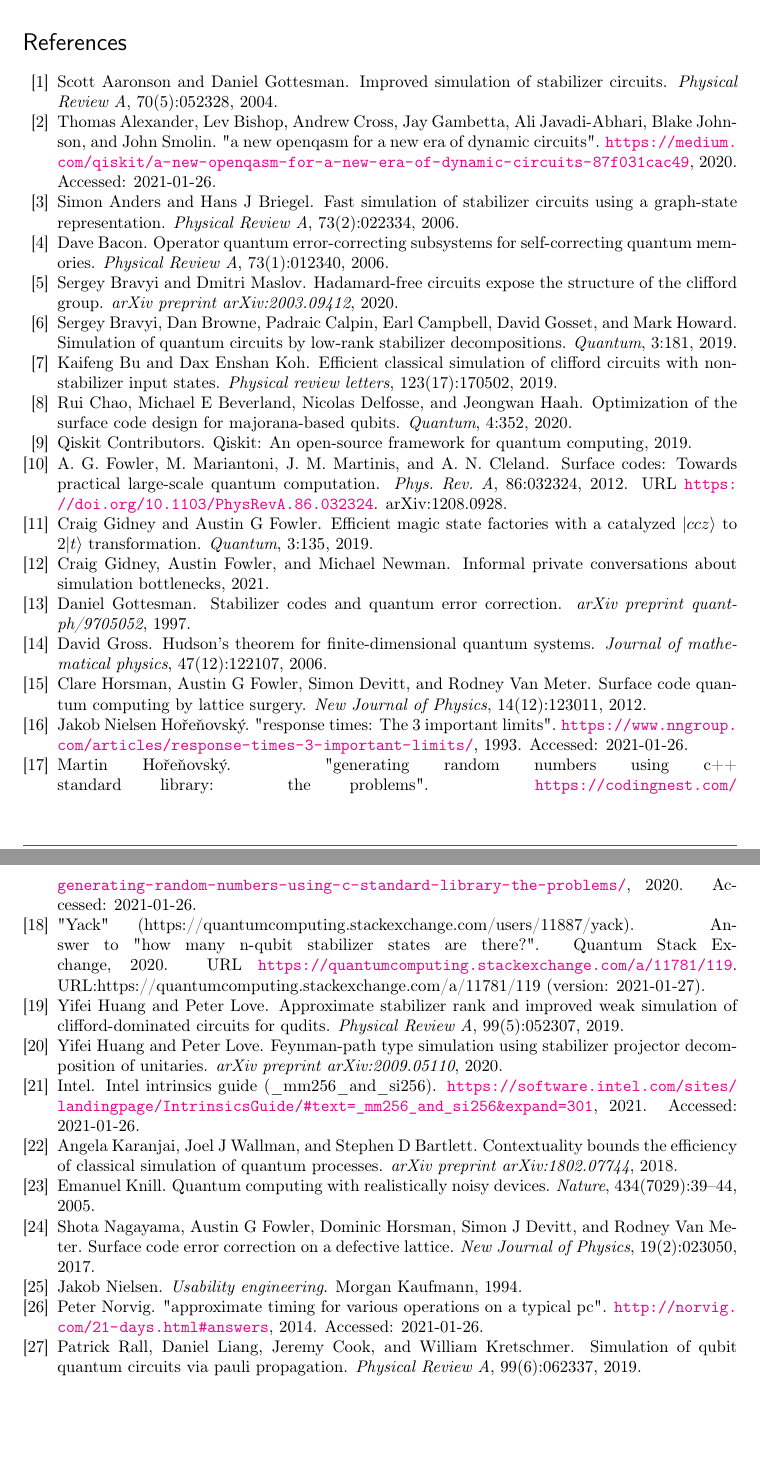
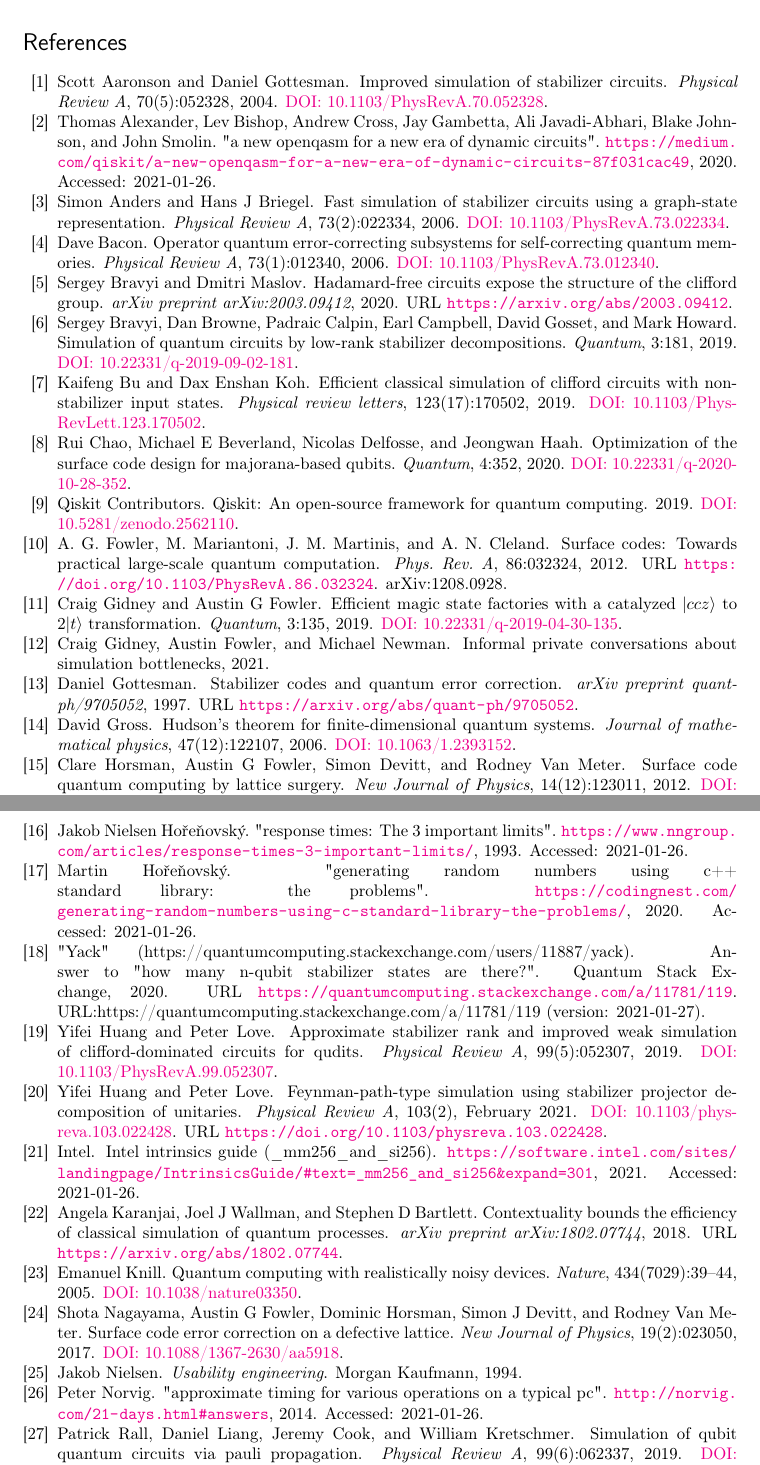
Before and after one commit to Strilanc/stim-paper, a LaTeX document (main.tex, which reads refs.bib): two parts of pages 21 and 22 of 23 before the commit and two parts of pages 21 and 22 of 24 after it, joined at a grey line, cut so that both start at the same text, the shorter picture padded with empty space. Compiled offline with pdfLaTeX.

Commit message:
Update on Overleaf.

```diff
--- a/refs.bib
+++ b/refs.bib
@@ -258,7 +251,8 @@
   number={12},
   pages={123011},
   year={2012},
-  publisher={IOP Publishing}
+  publisher={IOP Publishing},
+  doi={10.1088/1367-2630/14/12/123011}
 }
 
 @article{howard2017,
@@ -927,7 +921,8 @@ month={June},}
   number={5},
   pages={052328},
   year={2004},
-  publisher={APS}
+  publisher={APS},
+  doi={10.1103/PhysRevA.70.052328}
 }
 
 @article{de2017zx,
@@ -1039,7 +1034,8 @@ month={June},}
   volume={3},
   pages={135},
   year={2019},
-  publisher={Verein zur F{\"o}rderung des Open Access Publizierens in den Quantenwissenschaften}
+  publisher={Verein zur F{\"o}rderung des Open Access Publizierens in den Quantenwissenschaften},
+  doi={10.22331/q-2019-04-30-135}
 }
 
 @inproceedings{kissinger2015quantomatic,
@@ -1153,7 +1149,8 @@ month={June},}
   title={Hadamard-free circuits expose the structure of the Clifford group},
   author={Bravyi, Sergey and Maslov, Dmitri},
   journal={arXiv preprint arXiv:2003.09412},
-  year={2020}
+  year={2020},
+  url={https://arxiv.org/abs/2003.09412}
 }
 
 @misc{xkcdtrivialsignificance2020,
@@ -1188,7 +1185,8 @@ month={June},}
   number={2},
   pages={023050},
   year={2017},
-  publisher={IOP Publishing}
+  publisher={IOP Publishing},
+  doi={10.1088/1367-2630/aa5918}
 }
 
 @misc{cpprandomtroubles2020,
@@ -1206,7 +1204,8 @@ month={June},}
   volume={3},
   pages={181},
   year={2019},
-  publisher={Verein zur F{\"o}rderung des Open Access Publizierens in den Quantenwissenschaften}
+  publisher={Verein zur F{\"o}rderung des Open Access Publizierens in den Quantenwissenschaften},
+  doi={10.22331/q-2019-09-02-181}
 }
 
 @article{bu2019efficient,
@@ -1217,14 +1216,21 @@ month={June},}
   number={17},
   pages={170502},
   year={2019},
-  publisher={APS}
+  publisher={APS},
+  doi={10.1103/PhysRevLett.123.170502}
 }
 
 @article{huang2020feynman,
-  title={Feynman-path type simulation using stabilizer projector decomposition of unitaries},
-  author={Huang, Yifei and Love, Peter},
-  journal={arXiv preprint arXiv:2009.05110},
-  year={2020}
+  doi = {10.1103/physreva.103.022428},
+  url = {https://doi.org/10.1103/physreva.103.022428},
+  year = {2021},
+  month = feb,
+  publisher = {American Physical Society ({APS})},
+  volume = {103},
+  number = {2},
+  author = {Yifei Huang and Peter Love},
+  title = {Feynman-path-type simulation using stabilizer projector decomposition of unitaries},
+  journal = {Physical Review A}
 }
 
 @article{huang2019approximate,
@@ -1235,7 +1241,8 @@ month={June},}
   number={5},
   pages={052307},
   year={2019},
-  publisher={APS}
+  publisher={APS},
+  doi={10.1103/PhysRevA.99.052307}
 }
 
 @book{nielsen1994usability,
@@ -1261,7 +1268,8 @@ month={June},}
   number={2},
   pages={022334},
   year={2006},
-  publisher={APS}
+  publisher={APS},
+  doi={10.1103/PhysRevA.73.022334}
 }
 
 @misc{graphsimsource,
@@ -1280,7 +1288,8 @@ month={June},}
   number={12},
   pages={122107},
   year={2006},
-  publisher={American Institute of Physics}
+  publisher={American Institute of Physics},
+  doi={10.1063/1.2393152}
 }
 
 @MISC {howmanystabilizers2021,
@@ -1300,7 +1309,8 @@ month={June},}
   volume={4},
   pages={352},
   year={2020},
-  publisher={Verein zur F{\"o}rderung des Open Access Publizierens in den Quantenwissenschaften}
+  publisher={Verein zur F{\"o}rderung des Open Access Publizierens in den Quantenwissenschaften},
+  doi={10.22331/q-2020-10-28-352}
 }
 
 @misc{quantum_ai_team_and_collaborators_2020_4062499,
@@ -1336,14 +1346,16 @@ month={June},}
   number={1},
   pages={012340},
   year={2006},
-  publisher={APS}
+  publisher={APS},
+  doi={10.1103/PhysRevA.73.012340}
 }
 
 @article{gottesman1997stabilizerformalism,
   title={Stabilizer codes and quantum error correction},
   author={Gottesman, Daniel},
   journal={arXiv preprint quant-ph/9705052},
-  year={1997}
+  year={1997},
+  url={https://arxiv.org/abs/quant-ph/9705052}
 }
 
 @misc{wiki:Advanced_Vector_Extensions,
@@ -1368,7 +1380,8 @@ month={June},}
   number={7029},
   pages={39--44},
   year={2005},
-  publisher={Nature Publishing Group}
+  publisher={Nature Publishing Group},
+  doi={10.1038/nature03350}
 }
 
 @inproceedings{ware2017experimental,
@@ -1377,14 +1390,16 @@ month={June},}
   booktitle={APS March Meeting Abstracts},
   volume={2017},
   pages={L46--004},
-  year={2017}
+  year={2017},
+  doi={10.1103/PhysRevA.103.042604}
 }
 
 @article{karanjai2018contextuality,
   title={Contextuality bounds the efficiency of classical simulation of quantum processes},
   author={Karanjai, Angela and Wallman, Joel J and Bartlett, Stephen D},
   journal={arXiv preprint arXiv:1802.07744},
-  year={2018}
+  year={2018},
+  url={https://arxiv.org/abs/1802.07744}
 }
 
 @article{steane1998introduction,
@@ -1406,5 +1421,6 @@ month={June},}
   number={6},
   pages={062337},
   year={2019},
-  publisher={APS}
+  publisher={APS},
+  doi={10.1103/PhysRevA.99.062337}
 }
```
Also changed, not shown: main.tex (+1 -1 lines), refs.bib (9 more changed lines).
